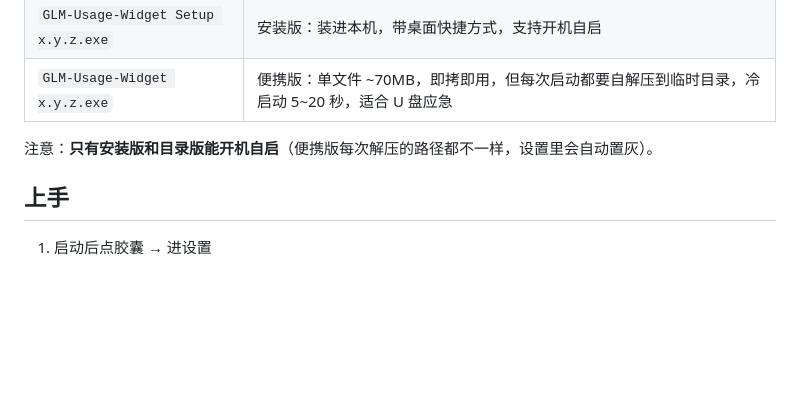
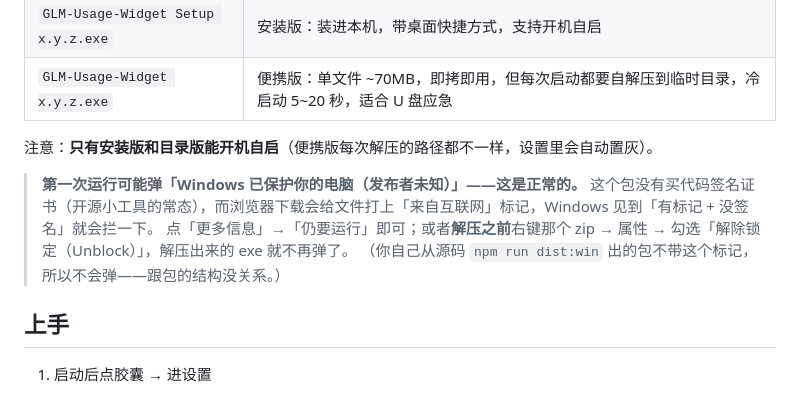
Before and after one commit to liuxsh9/glm-quota-widget, a Markdown page: README.md, the part around the change. Rendered like a GitHub page; blank space fills up the shorter version.

Commit message:
README: 安装那节写清 SmartScreen 弹窗（未签名 + 浏览器的 MOTW 标记所致）
下载包运行时弹「Windows 已保护你的电脑 / 发布者未知」是新用户的第一个坎，
用户本人也问过。写清三件事：为什么弹（没买代码签名 + 浏览器打的 MOTW 标记）、
怎么过（更多信息→仍要运行，或解压前解除锁定）、以及为什么自己本地构建的包不弹。

顺带记档：本机出的包 exe 没图标/版本信息（signAndEditExecutable:false 连带跳过资源编辑），
CI 出的包才有——已在提交信息里留痕，改 README 时不必展开。

```diff
--- a/README.md
+++ b/README.md
@@ -29,6 +29,10 @@
 | `GLM-Usage-Widget x.y.z.exe` | 便携版：单文件 ~70MB，即拷即用，但每次启动都要自解压到临时目录，冷启动 5~20 秒，适合 U 盘应急 |
 
 注意：**只有安装版和目录版能开机自启**（便携版每次解压的路径都不一样，设置里会自动置灰）。
+
+> **第一次运行可能弹「Windows 已保护你的电脑（发布者未知）」——这是正常的。** 这个包没有买代码签名证书（开源小工具的常态），而浏览器下载会给文件打上「来自互联网」标记，Windows 见到「有标记 + 没签名」就会拦一下。
+> 点「更多信息」→「仍要运行」即可；或者**解压之前**右键那个 zip → 属性 → 勾选「解除锁定（Unblock）」，解压出来的 exe 就不再弹了。
+> （你自己从源码 `npm run dist:win` 出的包不带这个标记，所以不会弹——跟包的结构没关系。）
 
 ## 上手
 
```
